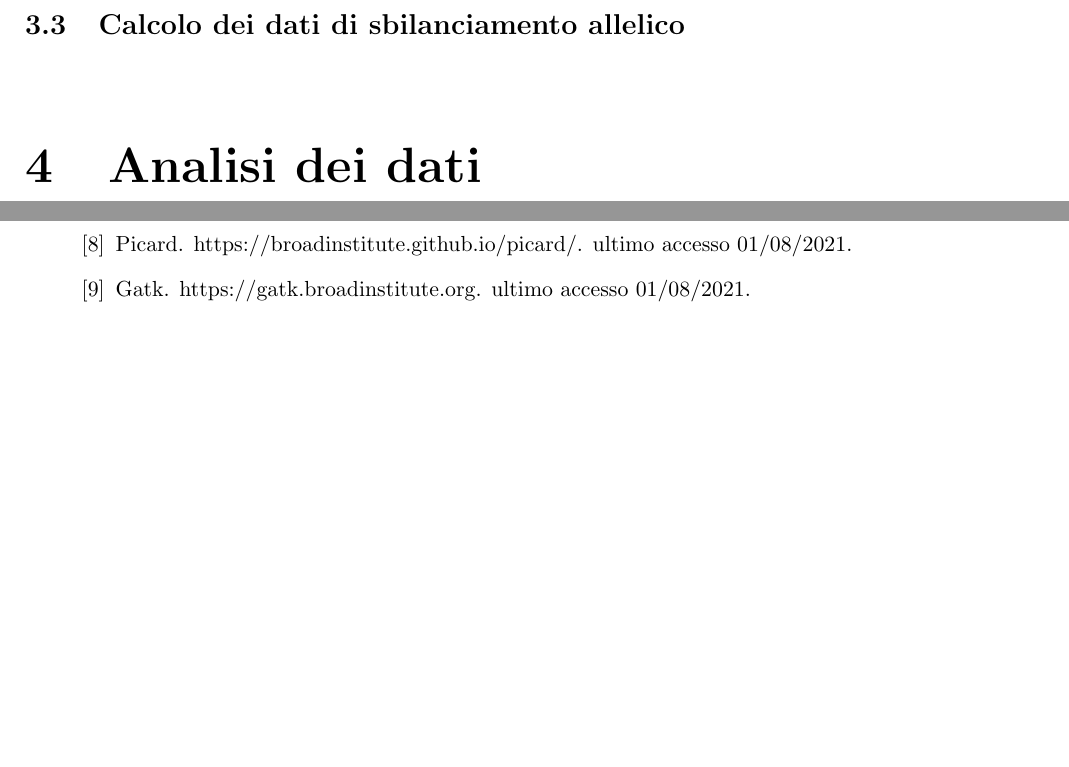
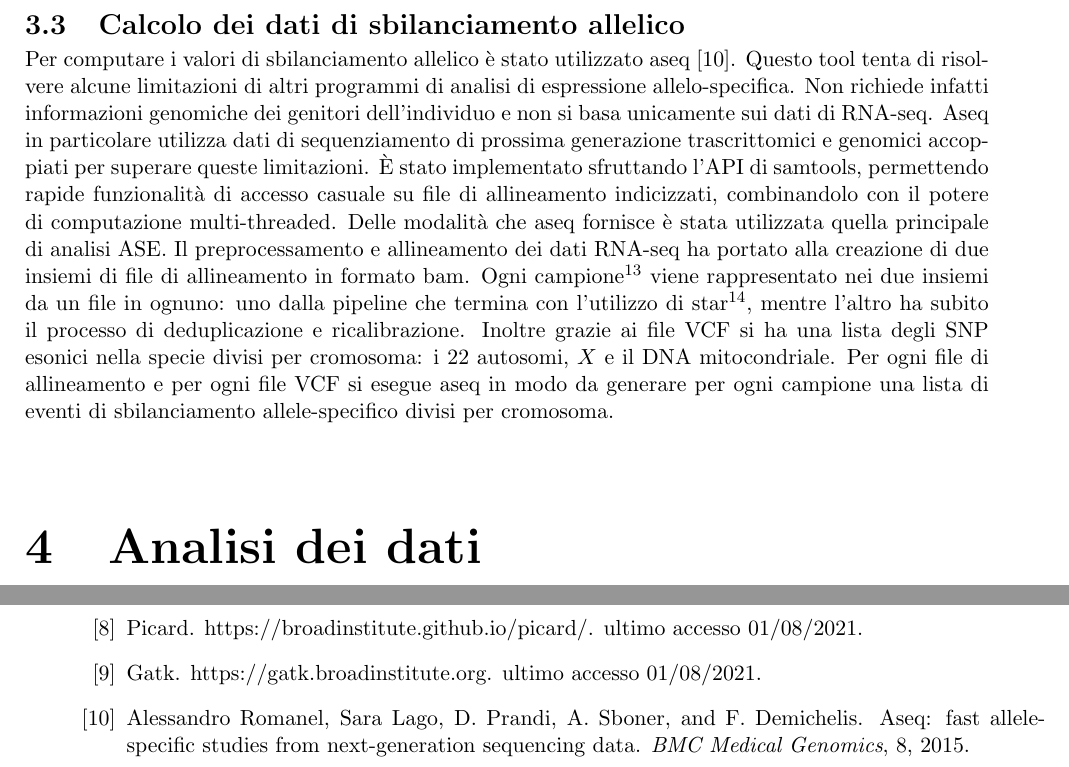
Before and after one commit to giacThePhantom/Tesi, a LaTeX thesis (fantoni_giacomo_informatica_21.tex, which reads chapters/03/capitolo3.tex): two parts of pages 10 and 11 of 13, joined at a grey line, cut so that both start at the same text, the shorter picture padded with empty space. Compiled offline with pdfLaTeX.

Commit message:
start aseq

```diff
--- a/chapters/03/capitolo3.tex
+++ b/chapters/03/capitolo3.tex
@@ -147,3 +147,13 @@ Si nota pertanto che parallel permette non solo un'elegante implementazione dell
 
   \section{Calcolo dei dati di sbilanciamento allelico}
   \label{sec:aseq}
+  Per computare i valori di sbilanciamento allelico \`e stato utilizzato aseq \cite{aseq}.
+  Questo tool tenta di risolvere alcune limitazioni di altri programmi di analisi di espressione allelo-specifica.
+  Non richiede infatti informazioni genomiche dei genitori dell'individuo e non si basa unicamente sui dati di RNA-seq.
+  Aseq in particolare utilizza dati di sequenziamento di prossima generazione trascrittomici e genomici accoppiati per superare queste limitazioni.
+  \`E stato implementato sfruttando l'API di samtools, permettendo rapide funzionalit\`a di accesso casuale su file di allineamento indicizzati, combinandolo con il potere di computazione multi-threaded.
+  Delle modalit\`a che aseq fornisce \`e stata utilizzata quella principale di analisi ASE.
+  Il preprocessamento e allineamento dei dati RNA-seq ha portato alla creazione di due insiemi di file di allineamento in formato bam.
+  Ogni campione\footnote{Riferimento a campione} viene rappresentato nei due insiemi da un file in ognuno: uno dalla pipeline che termina con l'utilizzo di star\footnote{riferimento a star}, mentre l'altro ha subito il processo di deduplicazione e ricalibrazione.
+  Inoltre grazie ai file VCF si ha una lista degli SNP esonici nella specie divisi per cromosoma: i $22$ autosomi, $X$ e il DNA mitocondriale.
+  Per ogni file di allineamento e per ogni file VCF si esegue aseq in modo da generare per ogni campione una lista di eventi di sbilanciamento allele-specifico divisi per cromosoma.
```
Also changed, not shown: bibliography/biblio.bib (+8 -0 lines), 5 other files.
